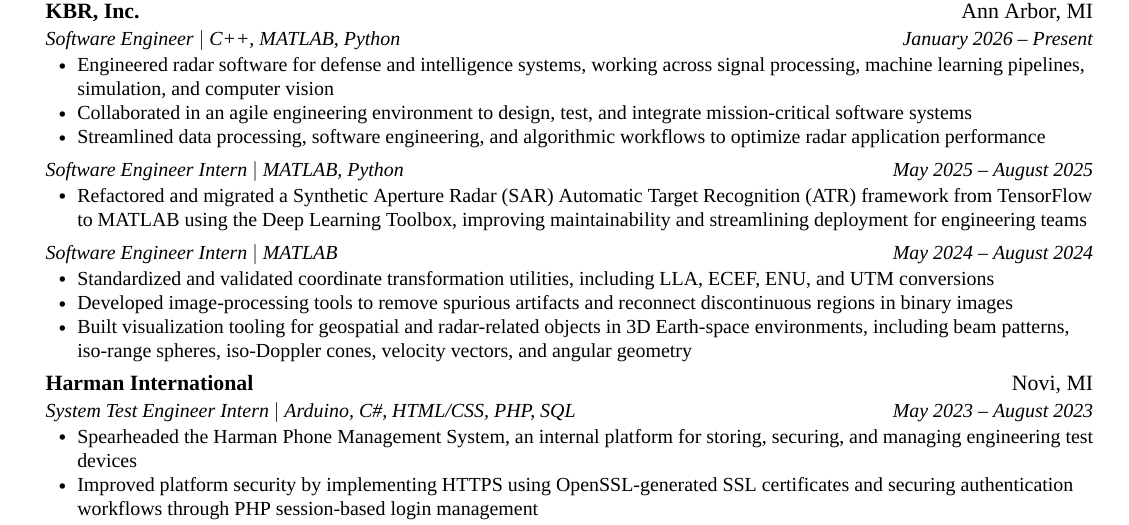
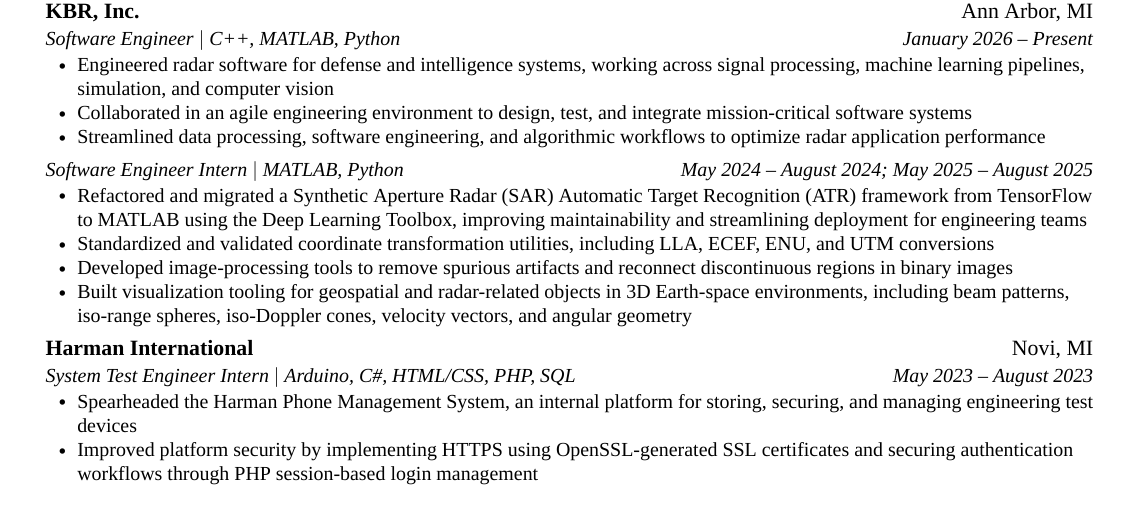
Before and after one commit to joshuabisdorf/Joshua-Bisdorf-Resume, a LaTeX CV (resume.tex, which reads content/experience.tex): part of the page, cut so that both start at the same text. Compiled offline with XeLaTeX; a missing font is replaced by an installed copy or a similar font.

Commit message:
Combine KBR internship entries (#8)
Combines the two KBR Software Engineer Intern entries into one role
while preserving all internship bullets. Uses a semicolon between the
two separate internship date ranges: `May 2024 -- August 2024; May 2025
-- August 2025`.

```diff
--- a/content/experience.tex
+++ b/content/experience.tex
@@ -15,16 +15,9 @@
     \resumeBetweenSameCompanyRoles
 
     \resumeSubSubheading
-    {Software Engineer Intern \textnormal{$|$ \emph{MATLAB, Python}}}{May 2025 -- August 2025}
+    {Software Engineer Intern \textnormal{$|$ \emph{MATLAB, Python}}}{May 2024 -- August 2024; May 2025 -- August 2025}
     \resumeItemListStart
         \resumeItem{Refactored and migrated a Synthetic Aperture Radar (SAR) Automatic Target Recognition (ATR) framework from TensorFlow to MATLAB using the Deep Learning Toolbox, improving maintainability and streamlining deployment for engineering teams}
-    \resumeItemListEnd
-
-    \resumeBetweenSameCompanyRoles
-
-    \resumeSubSubheading
-    {Software Engineer Intern \textnormal{$|$ \emph{MATLAB}}}{May 2024 -- August 2024}
-    \resumeItemListStart
         \resumeItem{Standardized and validated coordinate transformation utilities, including LLA, ECEF, ENU, and UTM conversions}
         \resumeItem{Developed image-processing tools to remove spurious artifacts and reconnect discontinuous regions in binary images}
         \resumeItem{Built visualization tooling for geospatial and radar-related objects in 3D Earth-space environments, including beam patterns, iso-range spheres, iso-Doppler cones, velocity vectors, and angular geometry}
```
